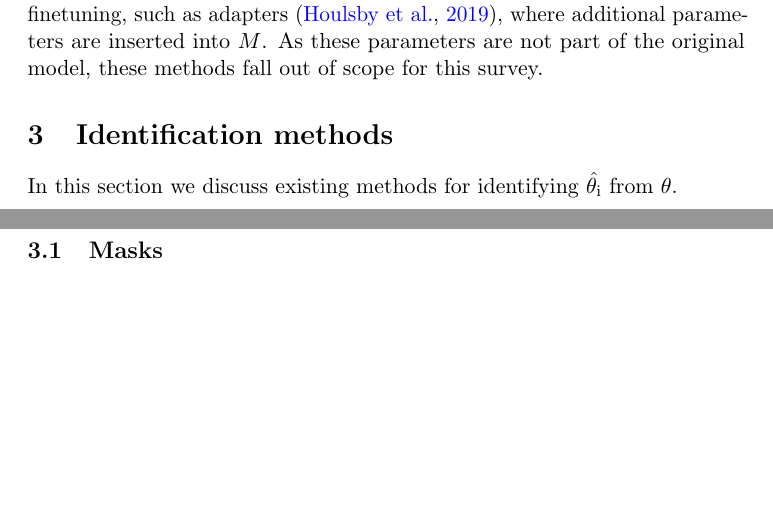
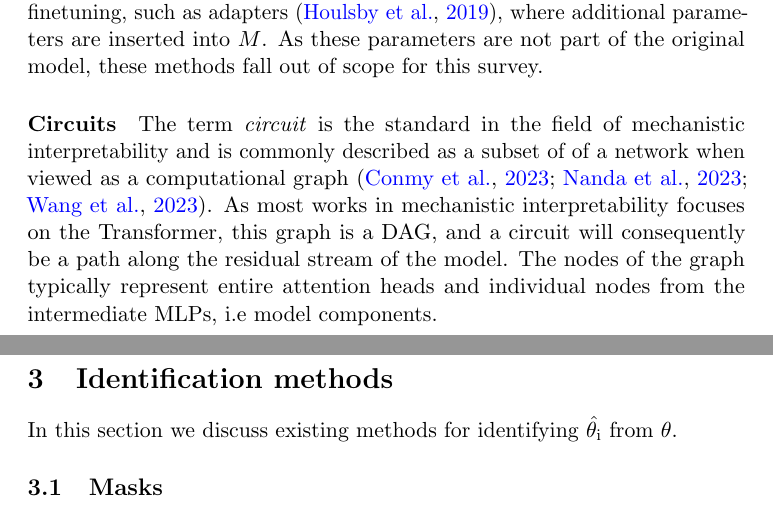
Before and after one commit to SondreWold/comp_rep_study, a LaTeX paper (notes/literature/subnetwork_discovery.tex): two parts of pages 2 and 3 of 5 before the commit and two parts of pages 2 and 3 of 7 after it, joined at a grey line, cut so that both start at the same text, the shorter picture padded with empty space. The pictures show the PDF file notes/literature/subnetwork_discovery.pdf that the author committed with the source.

Commit message:
Literature: add sections on circuits

```diff
--- a/notes/literature/subnetwork_discovery.tex
+++ b/notes/literature/subnetwork_discovery.tex
@@ -53,6 +53,8 @@ This section presents common ways of describing $\subnetwork$.
 \citet{watanabe2019interpreting} uses the same functional definition of modularity, but uses the term \textit{cluster} to refer to a set of feature vectors that are the most influential on the output of a model for a set of specific inputs. This term is also used by \citet{casper2022graphical}, who defines a cluster to be a subset of the network when viewed as a computational graph (with neurons being the node abstraction). These clusters are analyzed with respect to their \textit{local specialization}, where goal of the analysis is to determine to what extent certain clusters translate to functional abstractions from the target task.
 \paragraph{Subset}
 In contrast to the functional definition, \citet{ansell-etal-2022-composable} uses the term \textit{subset} to refer to the parameters of $M$ that are the most influential on a finetuning task. This definition is closely related to works on efficient finetuning, such as adapters \citep{houlsby2019parameter}, where additional parameters are inserted into $M$. As these parameters are not part of the original model, these methods fall out of scope for this survey.
+\paragraph{Circuits}
+The term \textit{circuit} is the standard in the field of mechanistic interpretability and is commonly described as a subset of of a network when viewed as a computational graph \citep{conmy2023towards, nanda2023progress, wang2023interpretability}. As most works in mechanistic interpretability focuses on the Transformer, this graph is a DAG, and a circuit will consequently be a path along the residual stream of the model. The nodes of the graph typically represent entire attention heads and individual nodes from the intermediate MLPs, i.e model components.
 
 \section{Identification methods}
 In this section we discuss existing methods for identifying $\subnetwork$ from $\theta$.
```
Also changed, not shown: notes/literature/subnetwork_discovery.pdf, notes/literature/subnetwork_discovery.tex (4 more changed lines).
